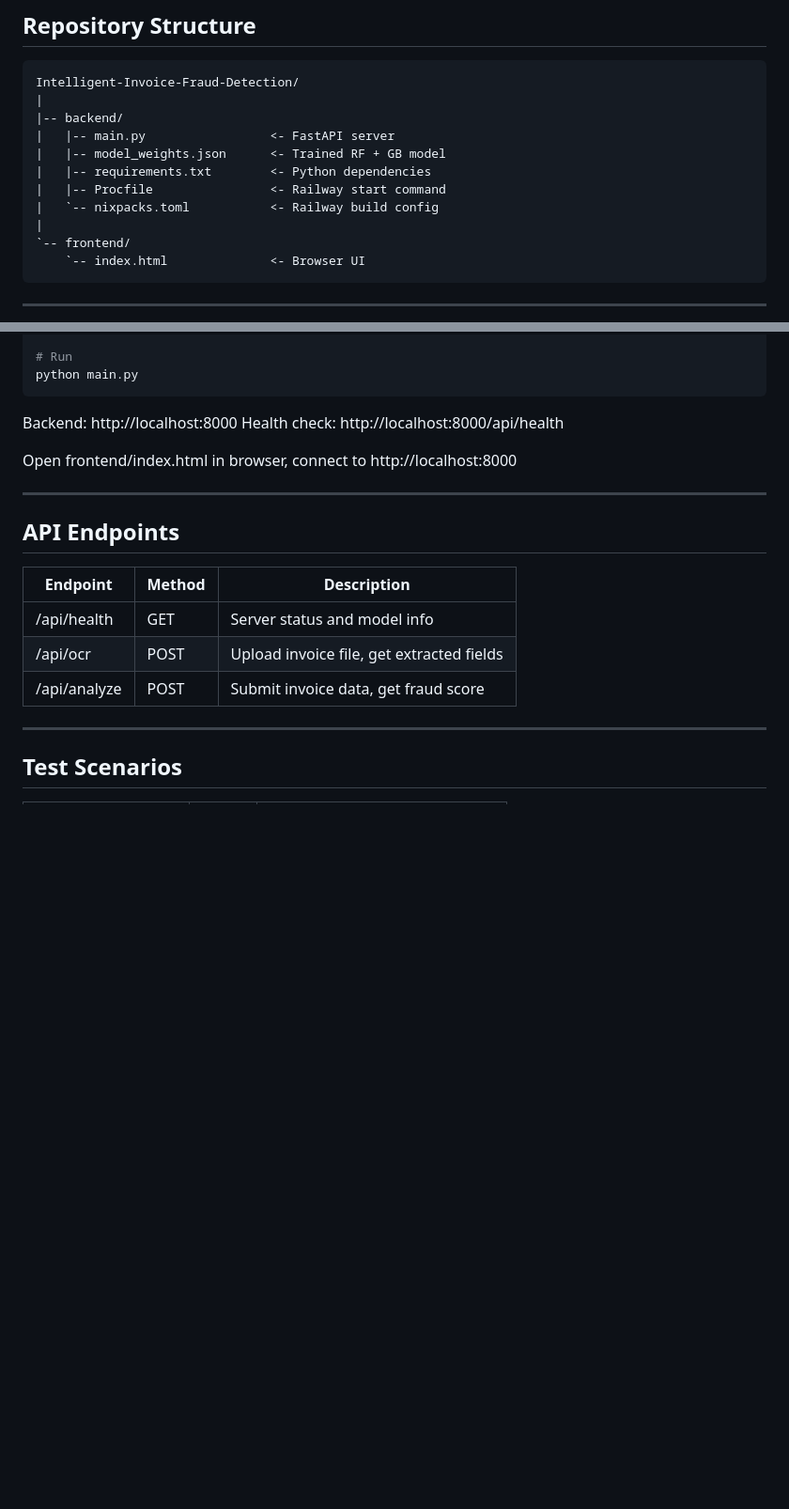
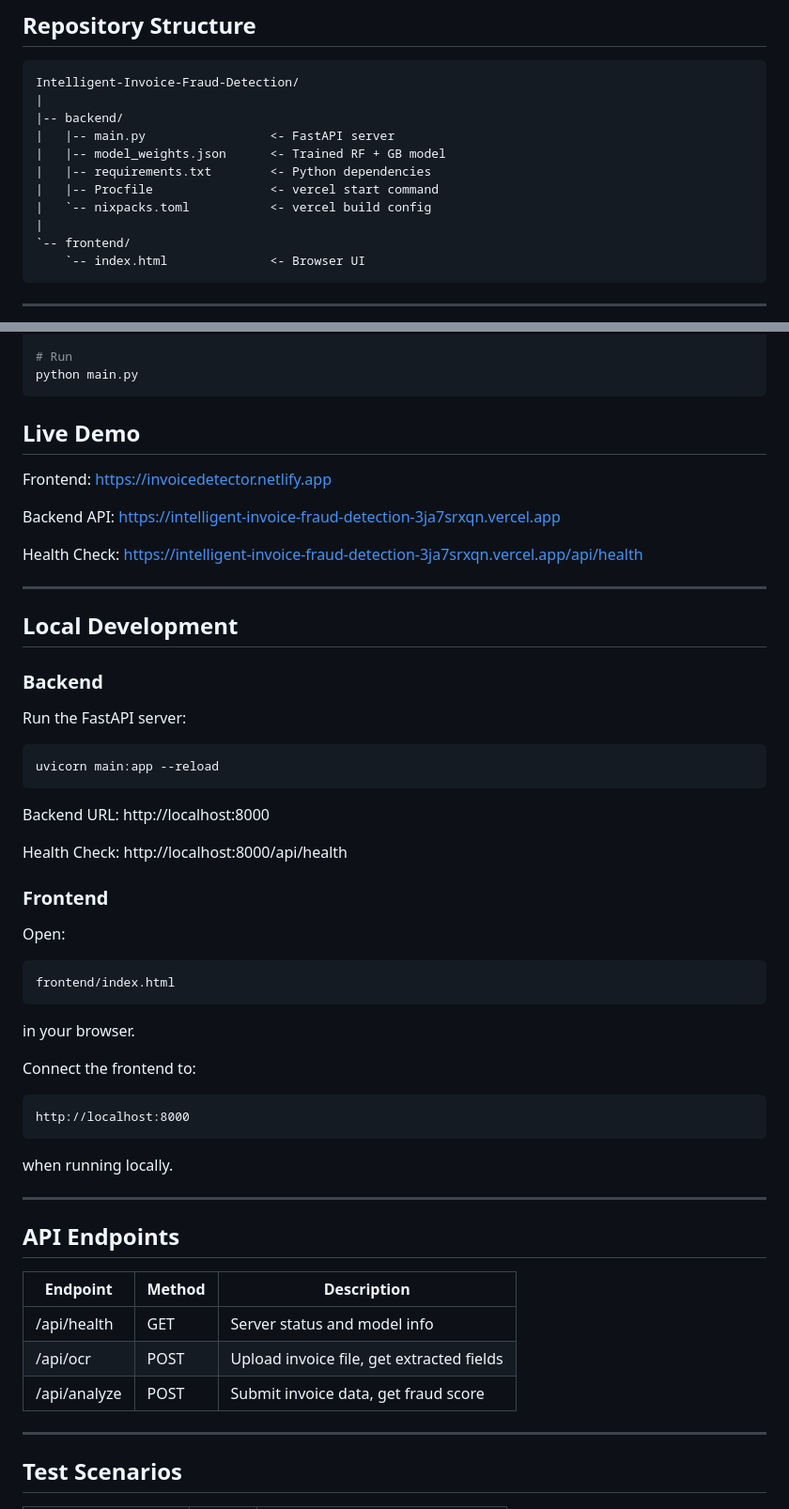
Before and after one commit to ShakthivelMDU/Intelligent-Invoice-Fraud-Detection-, a Markdown page: README.md, 2 parts joined by grey strips. Shown at 94% size. Rendered like a GitHub page; blank space fills up the shorter version.

````diff
--- a/README.md
+++ b/README.md
@@ -100,8 +100,8 @@ Intelligent-Invoice-Fraud-Detection/
 |   |-- main.py                 <- FastAPI server
 |   |-- model_weights.json      <- Trained RF + GB model
 |   |-- requirements.txt        <- Python dependencies
-|   |-- Procfile                <- Railway start command
-|   `-- nixpacks.toml           <- Railway build config
+|   |-- Procfile                <- vercel start command
+|   `-- nixpacks.toml           <- vercel build config
 |
 `-- frontend/
     `-- index.html              <- Browser UI
@@ -123,10 +123,50 @@ pip install -r requirements.txt
 python main.py
 ```
 
-Backend: http://localhost:8000
-Health check: http://localhost:8000/api/health
+## Live Demo
 
-Open frontend/index.html in browser, connect to http://localhost:8000
+Frontend: https://invoicedetector.netlify.app
+
+Backend API: https://intelligent-invoice-fraud-detection-3ja7srxqn.vercel.app
+
+Health Check:
+https://intelligent-invoice-fraud-detection-3ja7srxqn.vercel.app/api/health
+
+---
+
+## Local Development
+
+### Backend
+
+Run the FastAPI server:
+
+```bash
+uvicorn main:app --reload
+```
+
+Backend URL:
+http://localhost:8000
+
+Health Check:
+http://localhost:8000/api/health
+
+### Frontend
+
+Open:
+
+```text
+frontend/index.html
+```
+
+in your browser.
+
+Connect the frontend to:
+
+```text
+http://localhost:8000
+```
+
+when running locally.
 
 ---
 
````
